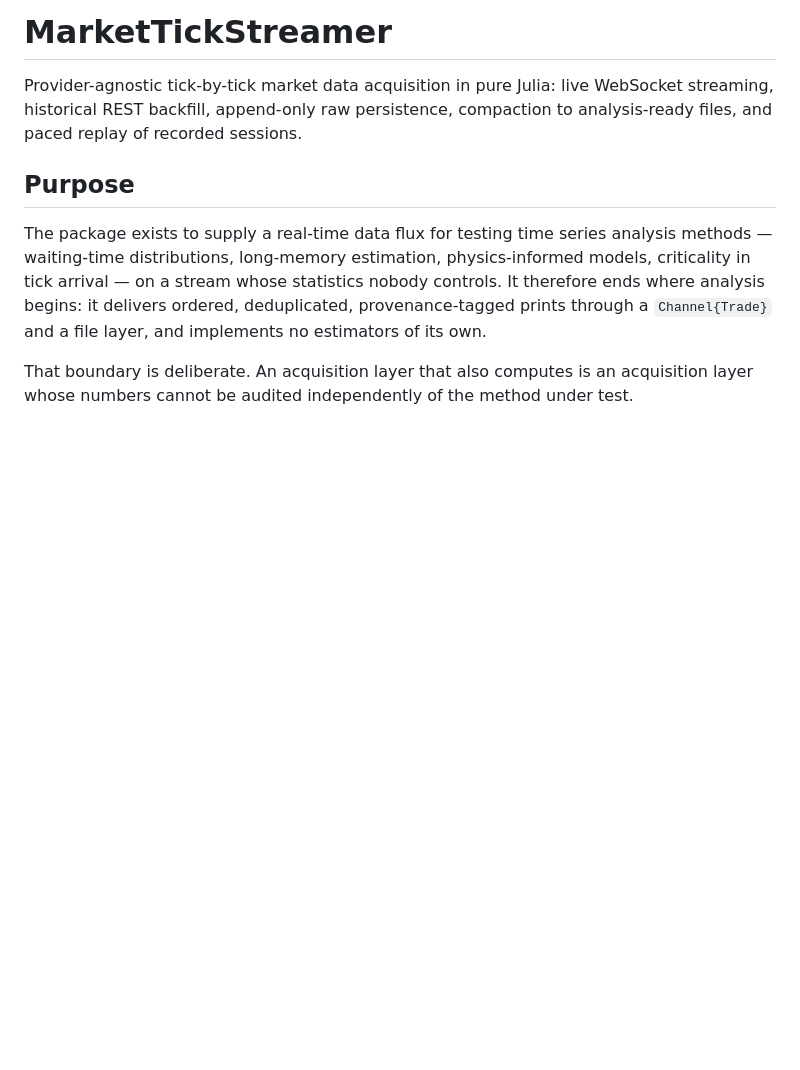
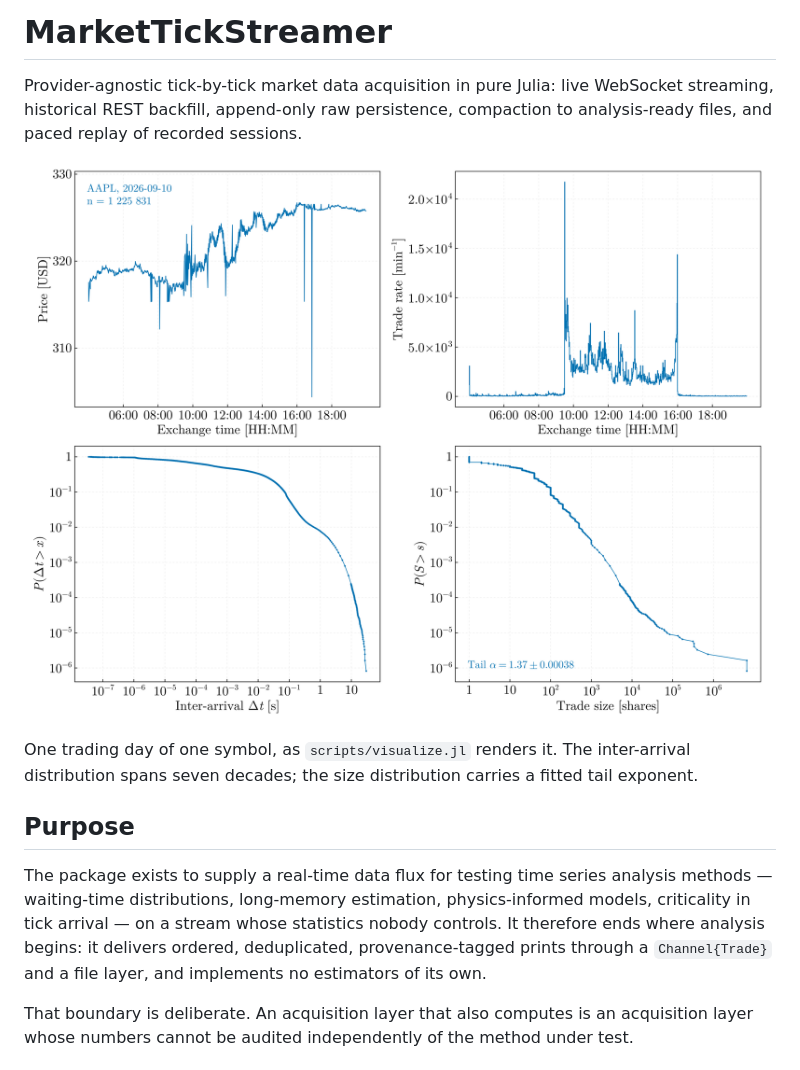
Before and after one commit to PaulGoG/MarketTickStreamer.jl, a Markdown page: docs/src/index.md, the part around the change. Rendered like a GitHub page; pictures changed too: docs/src/assets/session_diagnostic.png (added); blank space fills up the shorter version.

```diff
--- a/docs/src/index.md
+++ b/docs/src/index.md
@@ -3,6 +3,12 @@
 Provider-agnostic tick-by-tick market data acquisition in pure Julia: live
 WebSocket streaming, historical REST backfill, append-only raw persistence,
 compaction to analysis-ready files, and paced replay of recorded sessions.
+
+![Per-session diagnostic: price path, trade rate, and the survival functions of inter-arrival time and trade size](assets/session_diagnostic.png)
+
+One trading day of one symbol, as `scripts/visualize.jl` renders it. The
+inter-arrival distribution spans seven decades; the size distribution carries
+a fitted tail exponent.
 
 ## Purpose
 
```
Also changed, not shown: README.md (+23 -0 lines), docs/src/replay.md (+2 -0 lines), docs/src/assets/replay.gif (added), 1 other file.
